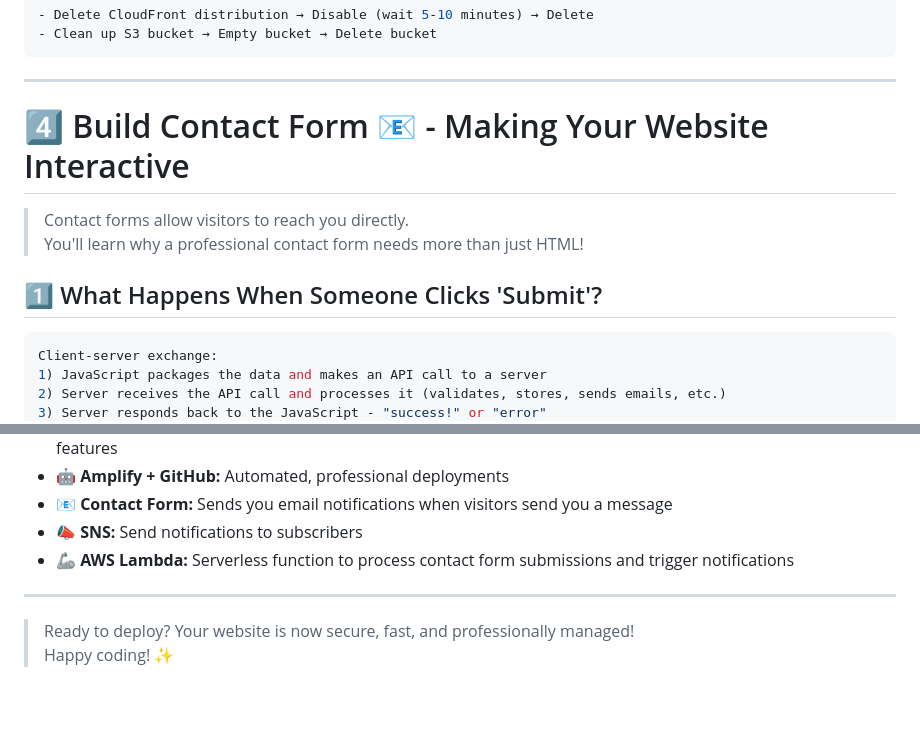
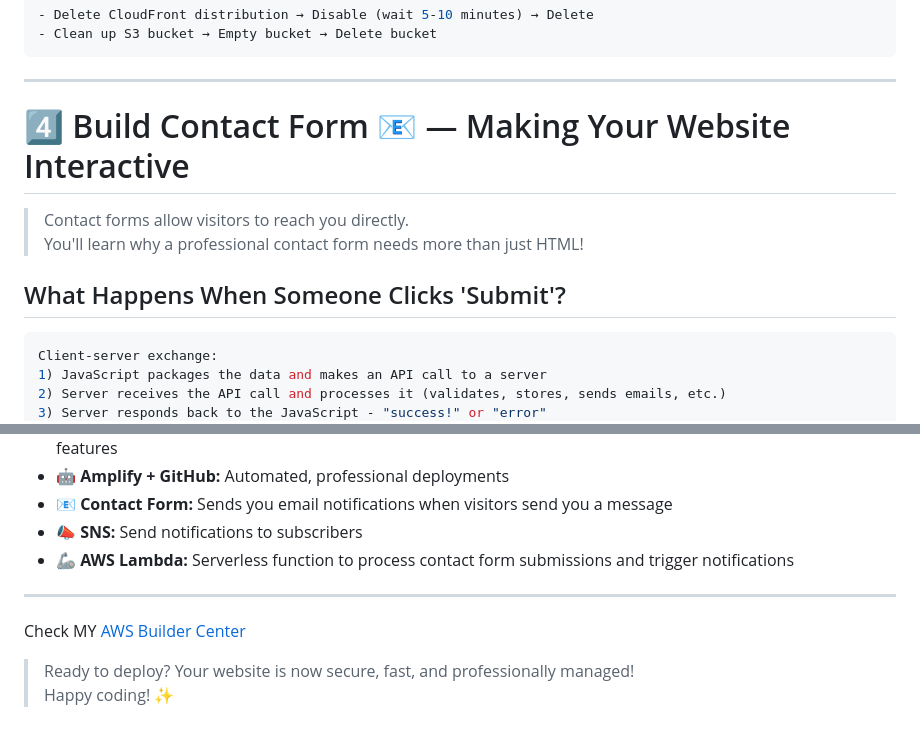
Before and after one commit to Ahmed-1399/my-builder-challenge-website, a Markdown page: README.md, 2 parts joined by grey strips. Rendered like a GitHub page; blank space fills up the shorter version.

Commit message:
Add AWS Builder Center link to Readme.md

````diff
--- a/README.md
+++ b/README.md
@@ -156,12 +158,12 @@ Once your Amplify site is deployed and your content appears as expected:
 
 ---
 
-# 4️⃣ Build Contact Form 📧 - Making Your Website Interactive
+# 4️⃣ Build Contact Form 📧 — Making Your Website Interactive
 
 > Contact forms allow visitors to reach you directly.
 > You'll learn why a professional contact form needs more than just HTML!
 
-## 1️⃣ What Happens When Someone Clicks 'Submit'?
+## What Happens When Someone Clicks 'Submit'?
 ```bash
 Client-server exchange:
 1) JavaScript packages the data and makes an API call to a server
@@ -409,5 +411,7 @@ Look for error messages that explain what went wrong
 
 ---
 
+Check MY [AWS Builder Center](https://builder.aws.com/content/31piCGegopJKWHGrxUdk2dhvmpD/my-aws-builder-challenge-journey)
+
 > Ready to deploy? Your website is now secure, fast, and professionally managed!
 > Happy coding! ✨
````
Also changed, not shown: other parts of README.md (+6 -4 lines).
